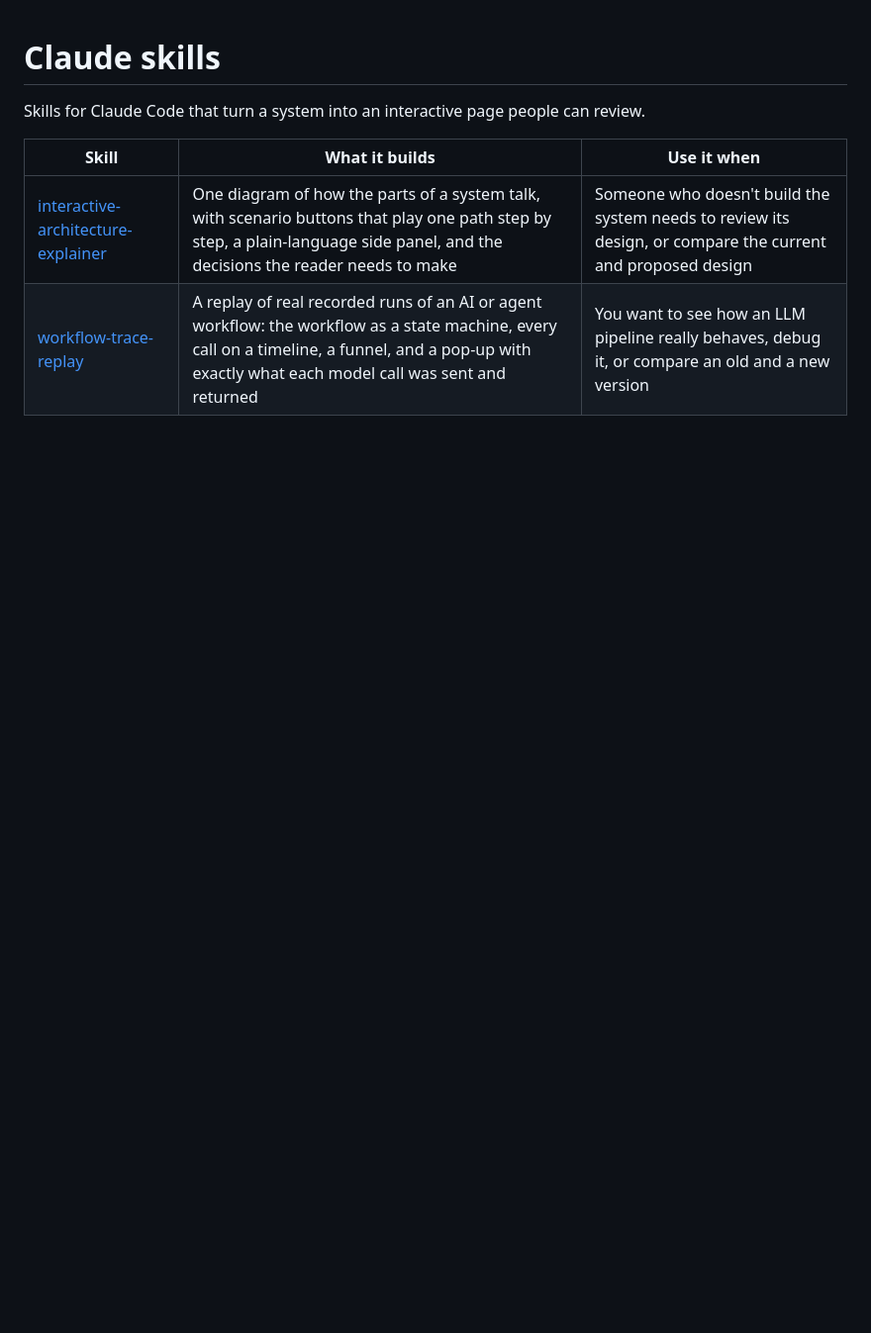
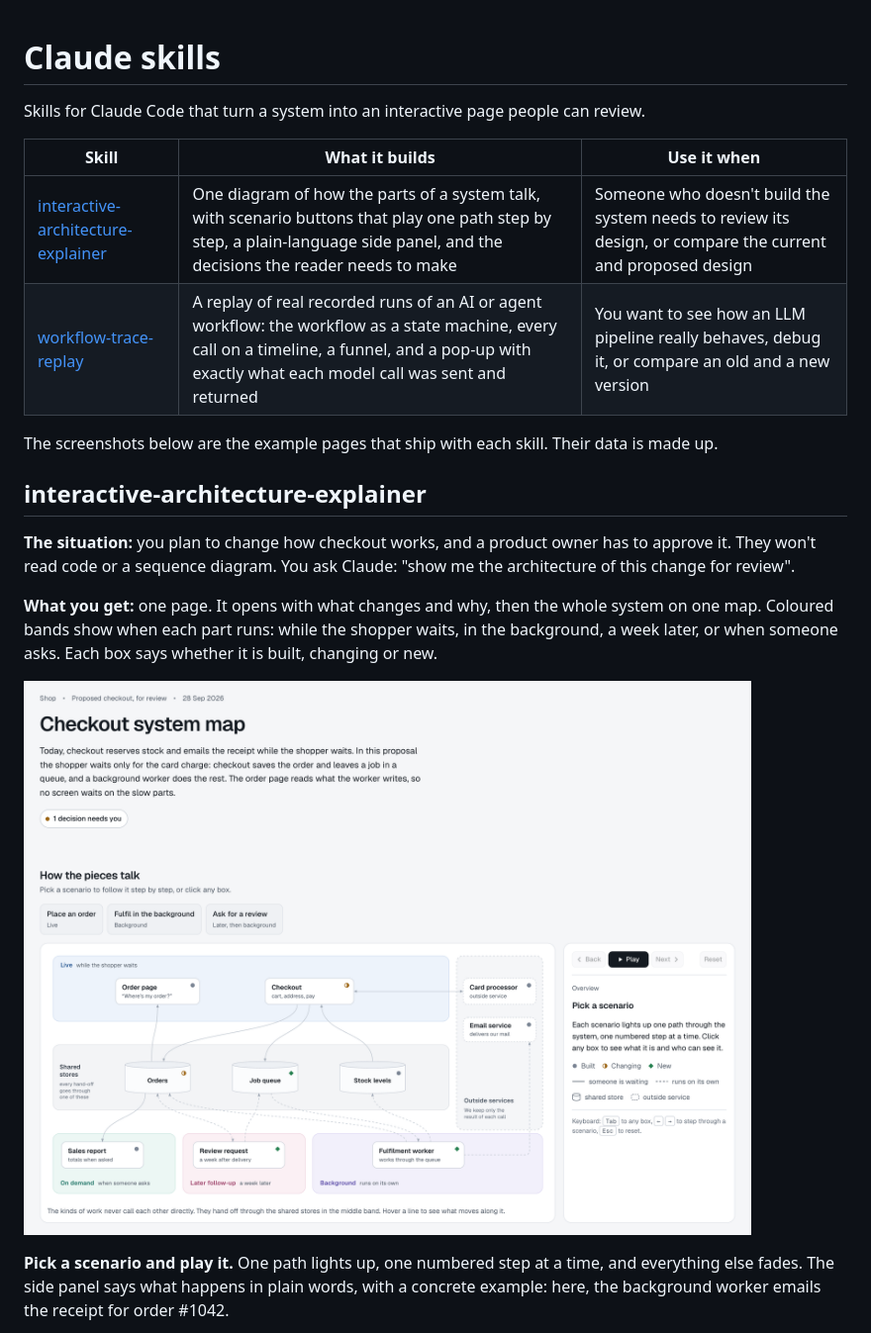
Before and after one commit to vspvikram/claude-skills, a Markdown page: README.md, the part around one of its changes. Shown at 99% size. Rendered like a GitHub page; pictures changed too: docs/screenshots/explainer-map.png (added); blank space fills up the shorter version.

```diff
--- a/README.md
+++ b/README.md
@@ -4,5 +4,18 @@ Skills for Claude Code that turn a system into an interactive page people can re
 
 | Skill | What it builds | Use it when |
 |---|---|---|
-| [interactive-architecture-explainer](skills/interactive-architecture-explainer/SKILL.md) | One diagram of how the parts of a system talk, with scenario buttons that play one path step by step, a plain-language side panel, and the decisions the reader needs to make | Someone who doesn't build the system needs to review its design, or compare the current and proposed design |
-| [workflow-trace-replay](skills/workflow-trace-replay/SKILL.md) | A replay of real recorded runs of an AI or agent workflow: the workflow as a state machine, every call on a timeline, a funnel, and a pop-up with exactly what each model call was sent and returned | You want to see how an LLM pipeline really behaves, debug it, or compare an old and a new version |
+| [interactive-architecture-explainer](#interactive-architecture-explainer) | One diagram of how the parts of a system talk, with scenario buttons that play one path step by step, a plain-language side panel, and the decisions the reader needs to make | Someone who doesn't build the system needs to review its design, or compare the current and proposed design |
+| [workflow-trace-replay](#workflow-trace-replay) | A replay of real recorded runs of an AI or agent workflow: the workflow as a state machine, every call on a timeline, a funnel, and a pop-up with exactly what each model call was sent and returned | You want to see how an LLM pipeline really behaves, debug it, or compare an old and a new version |
+
+The screenshots below are the example pages that ship with each skill. Their data is made up.
+
+## interactive-architecture-explainer
+
+**The situation:** you plan to change how checkout works, and a product owner has to approve it. They won't read code or a sequence diagram. You ask Claude: "show me the architecture of this change for review".
+
+**What you get:** one page. It opens with what changes and why, then the whole system on one map. Coloured bands show when each part runs: while the shopper waits, in the background, a week later, or when someone asks. Each box says whether it is built, changing or new.
+
+![The Checkout system map: a short summary of the proposal, then every part of the system on one map, grouped by when it runs](docs/screenshots/explainer-map.png)
+
+**Pick a scenario and play it.** One path lights up, one numbered step at a time, and everything else fades. The side panel says what happens in plain words, with a concrete example: here, the background worker emails the receipt for order #1042.
+
```
Also changed, not shown: other parts of README.md (+26 -2 lines), docs/screenshots/explainer-decisions.png (added), docs/screenshots/explainer-scenario.png (added), docs/screenshots/replay-findings.png (added), docs/screenshots/replay-overview.png (added), docs/screenshots/replay-popup.png (added), 3 other files.
